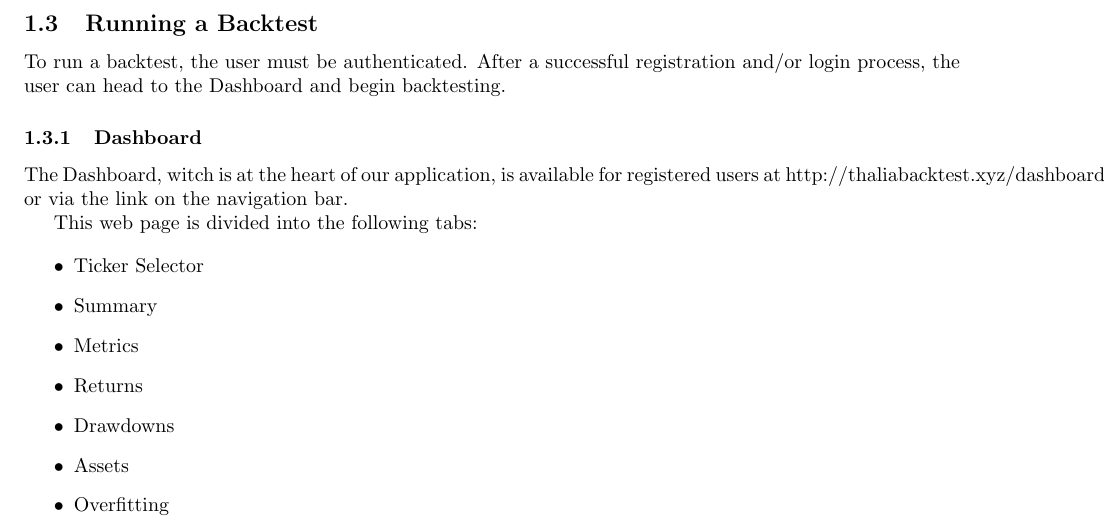
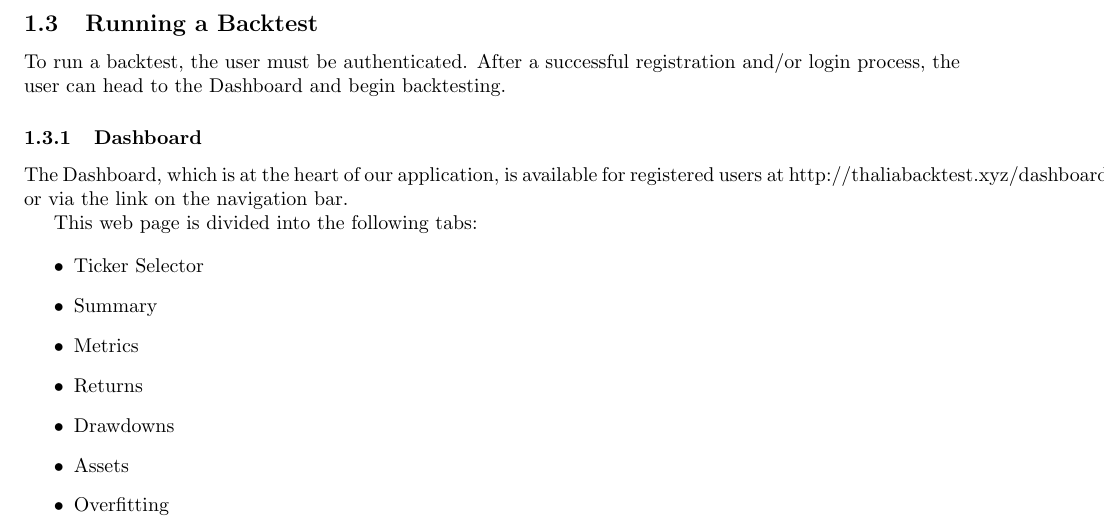
Before and after one commit to Veluga/Thalia-Backtesting-Tool, a LaTeX document (Report/08Appendices/081User/user.tex): part of page 7 of 13, cut so that both start at the same text. Compiled offline with pdfLaTeX.

Commit message:
Update Report/08Appendices/081User/user.tex

```diff
--- a/Report/08Appendices/081User/user.tex
+++ b/Report/08Appendices/081User/user.tex
@@ -141,7 +141,7 @@ To run a backtest, the user must be authenticated. After a successful registrati
 
 \subsubsection{Dashboard}
 
-The Dashboard, witch is at the heart of our application, is available for registered users at \urllink{http://thaliabacktest.xyz/dashboard/}{http://thaliabacktest.xyz/dashboard/} or via the link on the navigation bar.
+The Dashboard, which is at the heart of our application, is available for registered users at \urllink{http://thaliabacktest.xyz/dashboard/}{http://thaliabacktest.xyz/dashboard/} or via the link on the navigation bar.
 
 This web page is divided into the following tabs:
 
```
